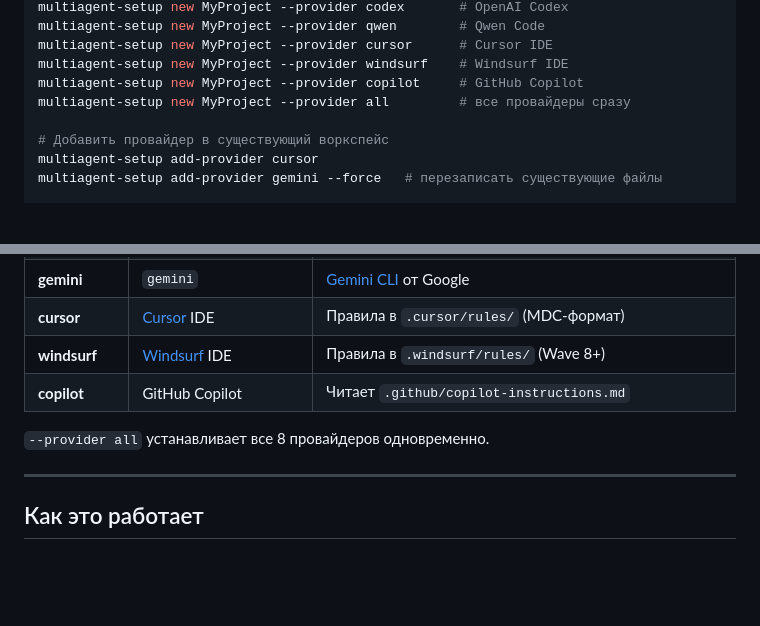
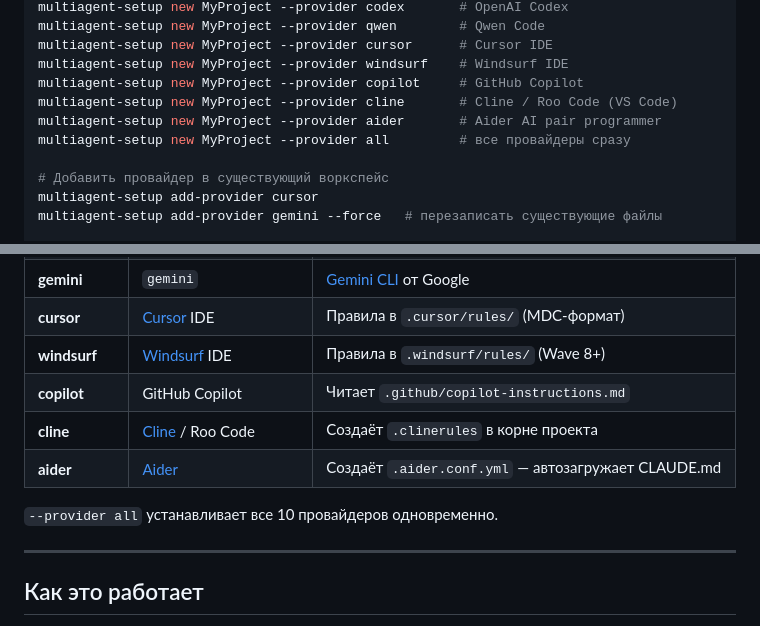
Before and after one commit to Neftedollar/multiagent-template, a Markdown page: README_RU.md, 2 parts joined by grey strips. GitHub-like rendering; blank space fills up the shorter version.

Commit message:
docs: sync Russian README with Cline and Aider providers (#70)
Co-authored-by: Roman Melnikov <roman@neftedollar.com>

```diff
--- a/README_RU.md
+++ b/README_RU.md
@@ -48,6 +48,8 @@ multiagent-setup new MyProject --provider qwen        # Qwen Code
 multiagent-setup new MyProject --provider cursor      # Cursor IDE
 multiagent-setup new MyProject --provider windsurf    # Windsurf IDE
 multiagent-setup new MyProject --provider copilot     # GitHub Copilot
+multiagent-setup new MyProject --provider cline       # Cline / Roo Code (VS Code)
+multiagent-setup new MyProject --provider aider       # Aider AI pair programmer
 multiagent-setup new MyProject --provider all         # все провайдеры сразу
 
 # Добавить провайдер в существующий воркспейс
@@ -83,8 +85,10 @@ GitHub org определяется автоматически из `gh auth`.
 | **cursor** | [Cursor](https://cursor.com) IDE | Правила в `.cursor/rules/` (MDC-формат) |
 | **windsurf** | [Windsurf](https://windsurf.com) IDE | Правила в `.windsurf/rules/` (Wave 8+) |
 | **copilot** | GitHub Copilot | Читает `.github/copilot-instructions.md` |
+| **cline** | [Cline](https://github.com/cline/cline) / Roo Code | Создаёт `.clinerules` в корне проекта |
+| **aider** | [Aider](https://aider.chat) | Создаёт `.aider.conf.yml` — автозагружает CLAUDE.md |
 
-`--provider all` устанавливает все 8 провайдеров одновременно.
+`--provider all` устанавливает все 10 провайдеров одновременно.
 
 ---
 
```
